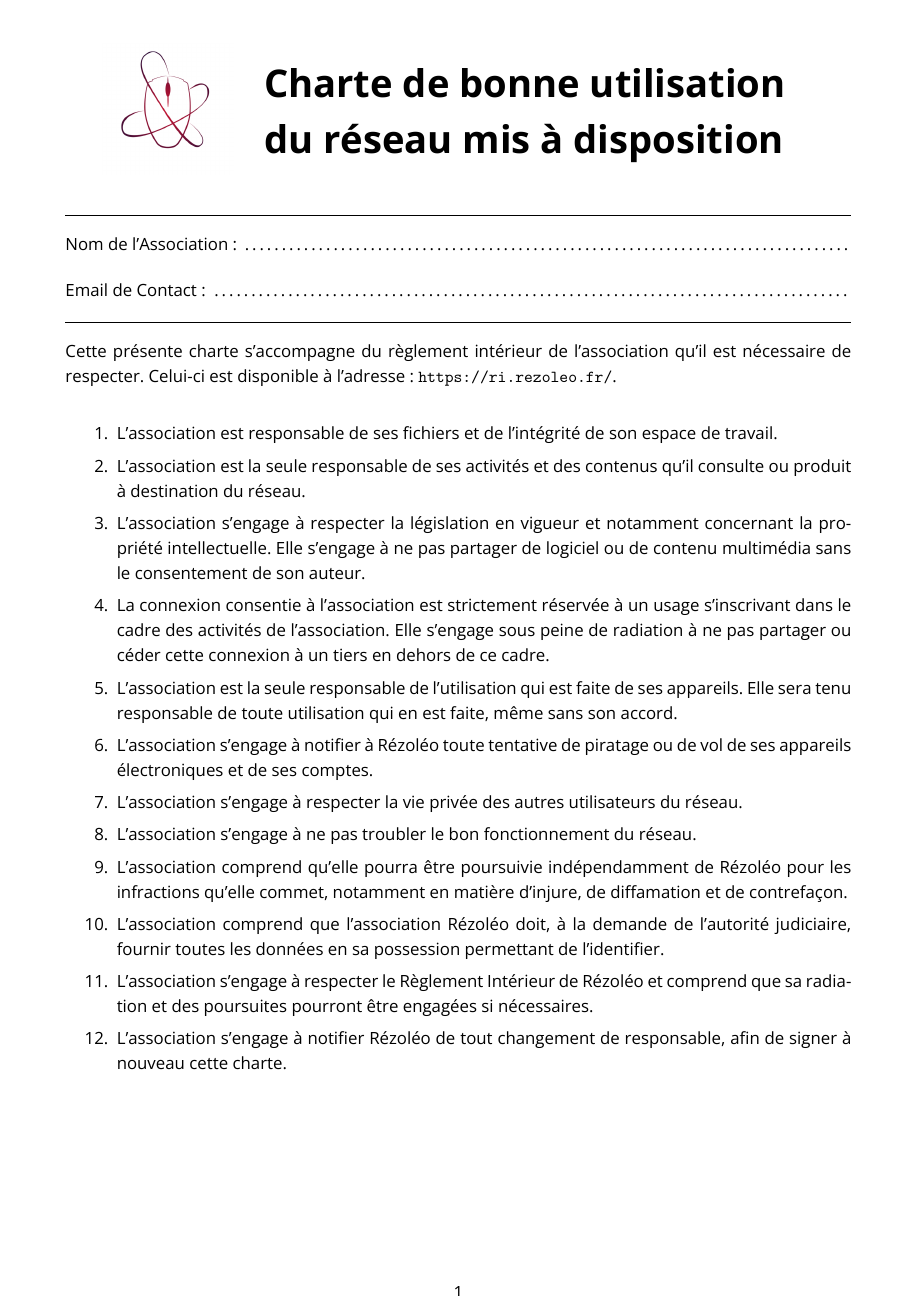
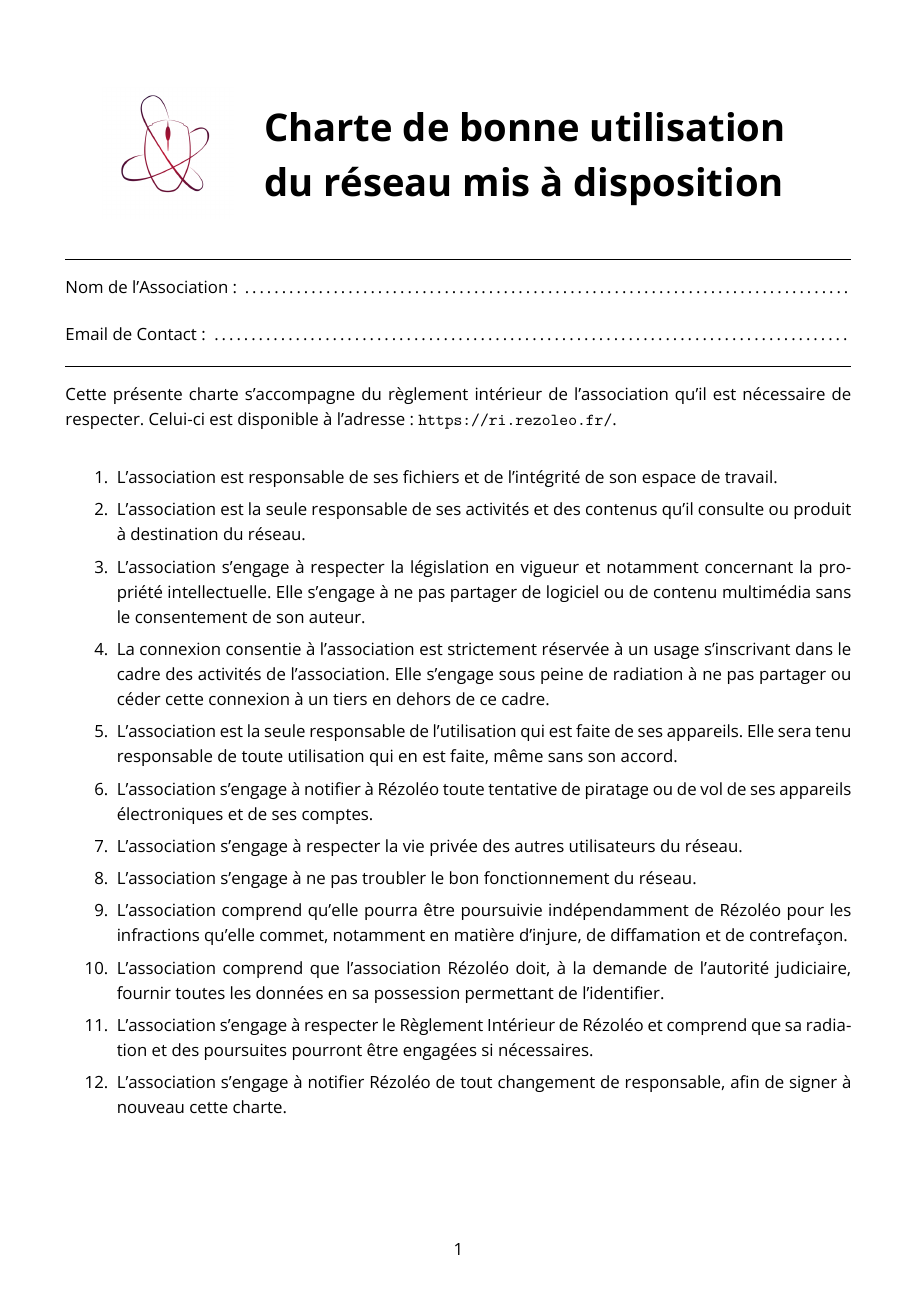
Before and after one commit to rezoleo/chartes_internet, a LaTeX document (charte_internet_asso.tex): page 1 of 2. Compiled offline with XeLaTeX.

Commit message:
put more margin on multipage

```diff
--- a/charte_internet_asso.tex
+++ b/charte_internet_asso.tex
@@ -14,8 +14,8 @@
 \geometry{
   left=1.5cm,
   right=1.5cm,
-  top=1cm,
-  bottom=1cm
+  top=2cm,
+  bottom=2cm
 }
 
 \usepackage{fontspec}
```
